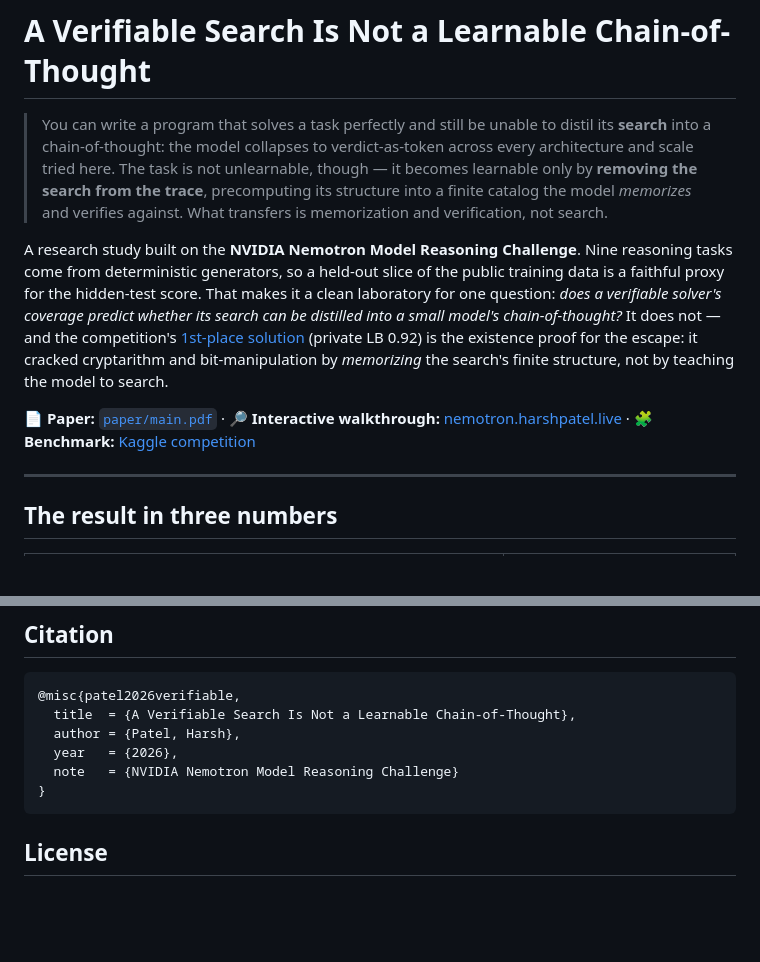
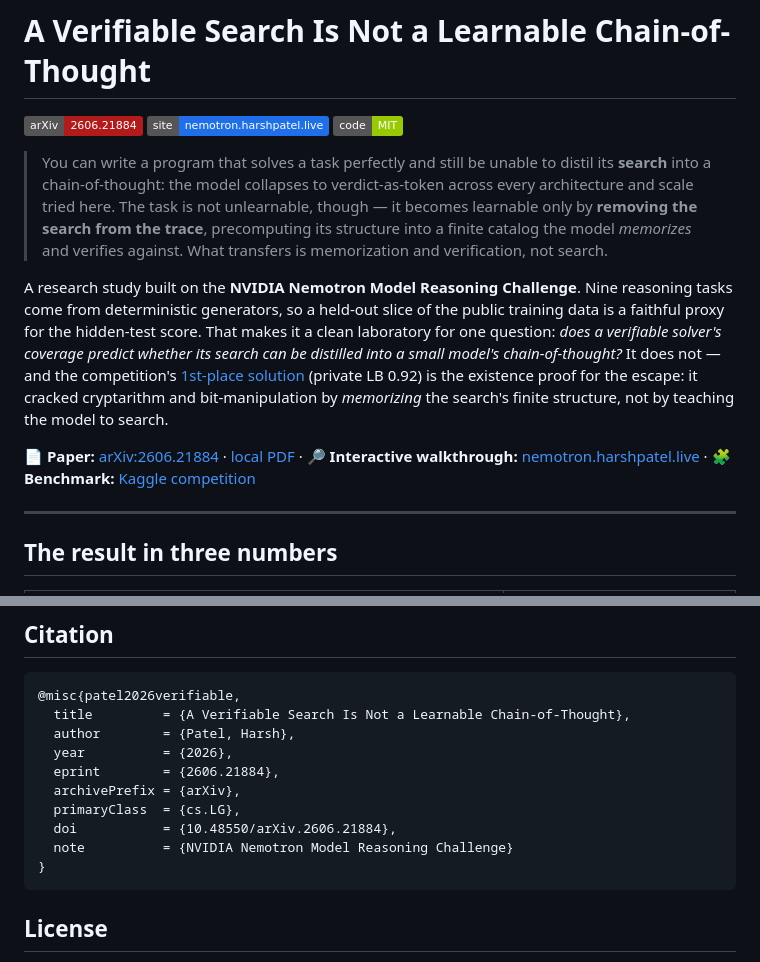
Before and after one commit to harshpatel1692/search-not-learnable, a Markdown page: README.md, 2 parts joined by grey strips. Drawn GitHub-style; badges without logos; blank space fills up the shorter version.

Commit message:
README: announce arXiv publication (arXiv:2606.21884)
Add arXiv/site/license badges, lead the Paper link with the arXiv
abstract, and update the BibTeX to the arXiv eprint entry (cs.LG, DOI).

Co-Authored-By: Claude Opus 4.8 (1M context) <noreply@anthropic.com>

````diff
--- a/README.md
+++ b/README.md
@@ -1,4 +1,8 @@
 # A Verifiable Search Is Not a Learnable Chain-of-Thought
+
+[![arXiv](https://img.shields.io/badge/arXiv-2606.21884-b31b1b.svg)](https://arxiv.org/abs/2606.21884)
+[![Site](https://img.shields.io/badge/site-nemotron.harshpatel.live-1f6feb.svg)](https://nemotron.harshpatel.live)
+[![License: MIT](https://img.shields.io/badge/code-MIT-green.svg)](LICENSE)
 
 > You can write a program that solves a task perfectly and still be unable to distil its **search**
 > into a chain-of-thought: the model collapses to verdict-as-token across every architecture and
@@ -15,7 +19,7 @@ model's chain-of-thought?* It does not — and the competition's
 (private LB 0.92) is the existence proof for the escape: it cracked cryptarithm and
 bit-manipulation by *memorizing* the search's finite structure, not by teaching the model to search.
 
-**📄 Paper:** [`paper/main.pdf`](paper/main.pdf) · **🔎 Interactive walkthrough:** [nemotron.harshpatel.live](https://nemotron.harshpatel.live) · **🧩 Benchmark:** [Kaggle competition](https://www.kaggle.com/competitions/nvidia-nemotron-model-reasoning-challenge)
+**📄 Paper:** [arXiv:2606.21884](https://arxiv.org/abs/2606.21884) · [local PDF](paper/main.pdf) · **🔎 Interactive walkthrough:** [nemotron.harshpatel.live](https://nemotron.harshpatel.live) · **🧩 Benchmark:** [Kaggle competition](https://www.kaggle.com/competitions/nvidia-nemotron-model-reasoning-challenge)
 
 ---
 
@@ -87,10 +91,14 @@ python3 -m http.server -d docs 8000   # then open http://localhost:8000
 
 ```bibtex
 @misc{patel2026verifiable,
-  title  = {A Verifiable Search Is Not a Learnable Chain-of-Thought},
-  author = {Patel, Harsh},
-  year   = {2026},
-  note   = {NVIDIA Nemotron Model Reasoning Challenge}
+  title         = {A Verifiable Search Is Not a Learnable Chain-of-Thought},
+  author        = {Patel, Harsh},
+  year          = {2026},
+  eprint        = {2606.21884},
+  archivePrefix = {arXiv},
+  primaryClass  = {cs.LG},
+  doi           = {10.48550/arXiv.2606.21884},
+  note          = {NVIDIA Nemotron Model Reasoning Challenge}
 }
 ```
 
````
